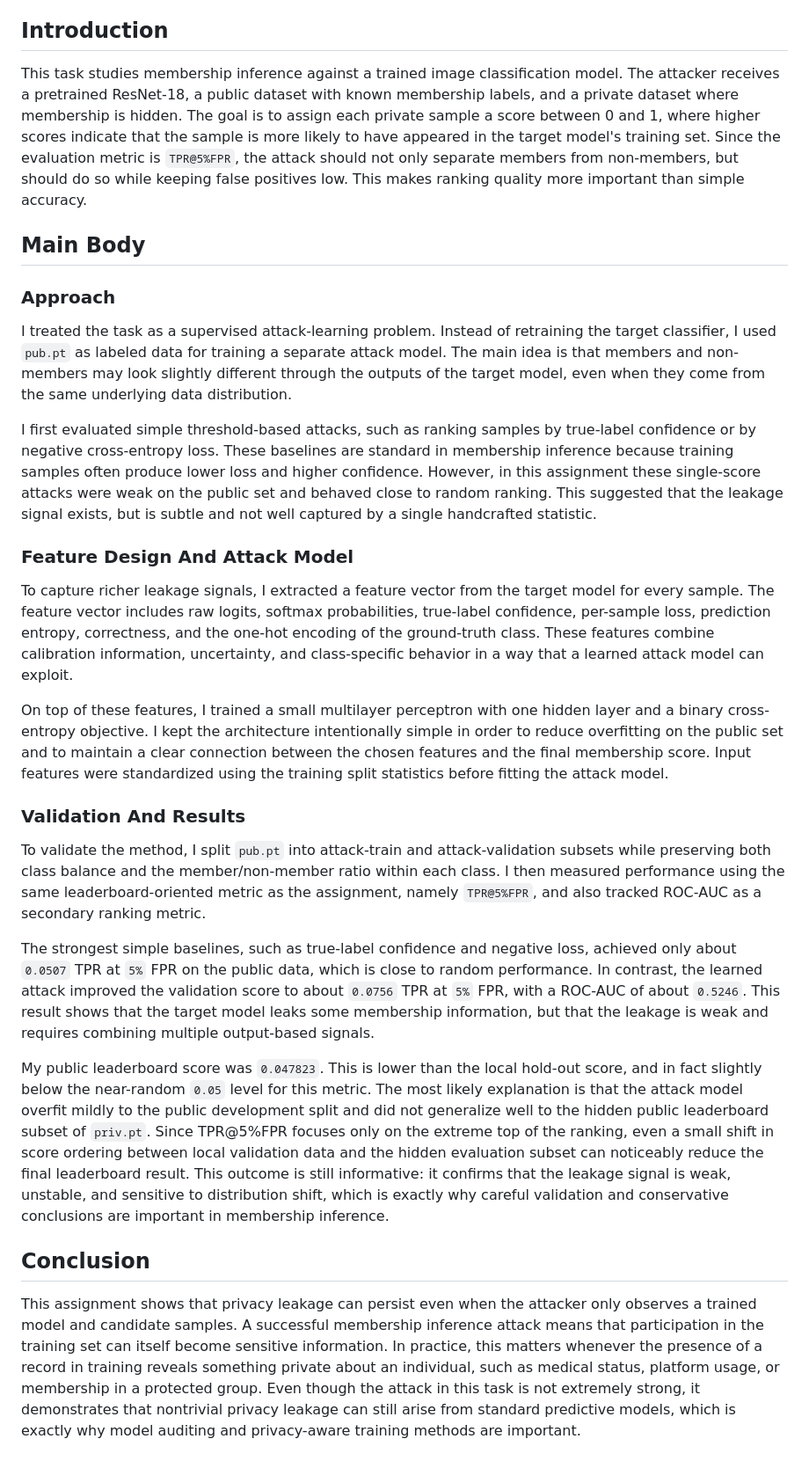
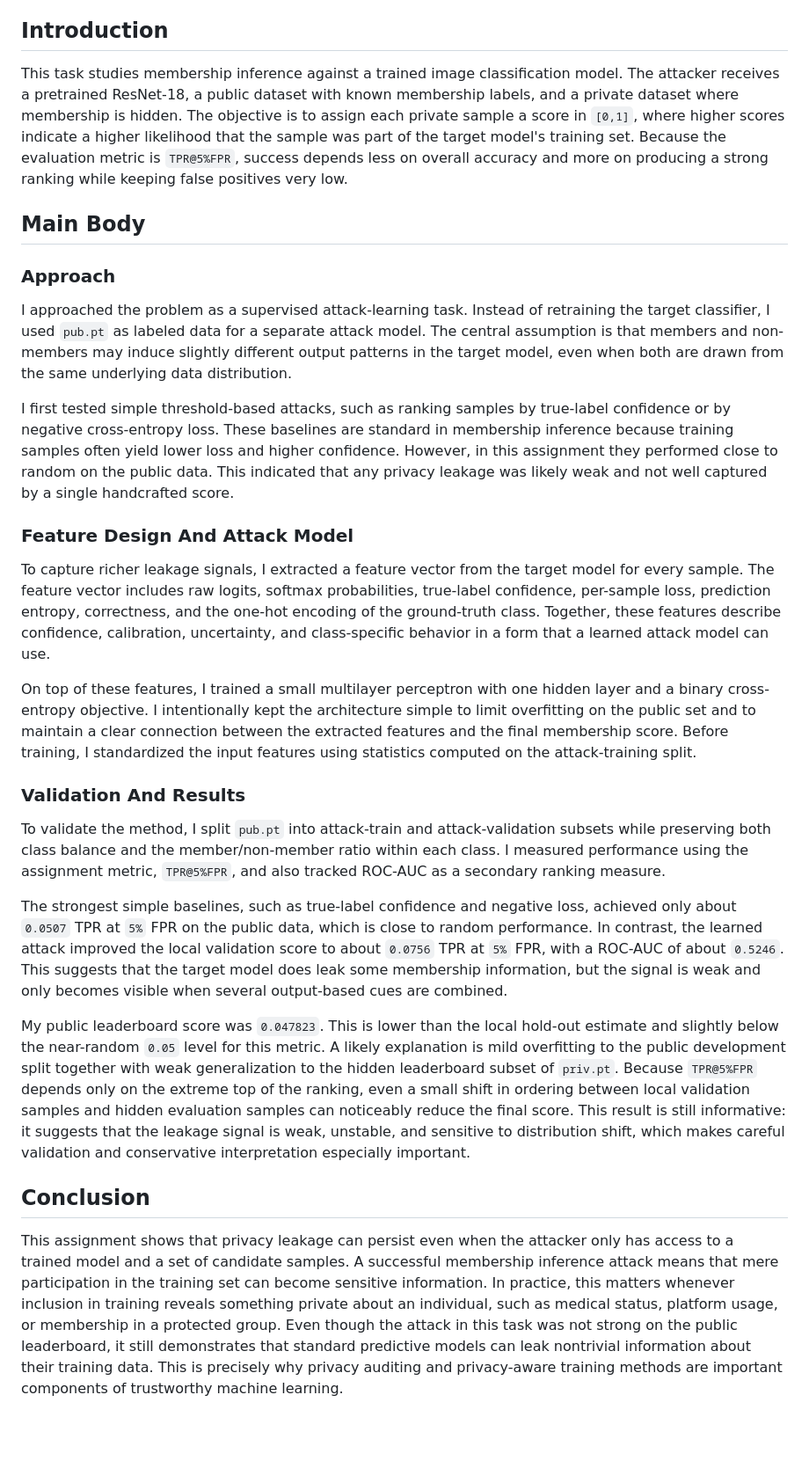
Before and after one commit to mayankmalhan123/-Membership-Inference-Attack_Assignment_1, a Markdown page: REPORT_DRAFT.md, the part around the change. Shown at 88% size. Drawn GitHub-style; blank space fills up the shorter version.

Commit message:
Polish report draft wording

```diff
--- a/REPORT_DRAFT.md
+++ b/REPORT_DRAFT.md
@@ -4,30 +4,30 @@ GitHub repository URL: `https://github.com/mayankmalhan123/-Membership-Inference
 
 ## Introduction
 
-This task studies membership inference against a trained image classification model. The attacker receives a pretrained ResNet-18, a public dataset with known membership labels, and a private dataset where membership is hidden. The goal is to assign each private sample a score between 0 and 1, where higher scores indicate that the sample is more likely to have appeared in the target model's training set. Since the evaluation metric is `TPR@5%FPR`, the attack should not only separate members from non-members, but should do so while keeping false positives low. This makes ranking quality more important than simple accuracy.
+This task studies membership inference against a trained image classification model. The attacker receives a pretrained ResNet-18, a public dataset with known membership labels, and a private dataset where membership is hidden. The objective is to assign each private sample a score in `[0,1]`, where higher scores indicate a higher likelihood that the sample was part of the target model's training set. Because the evaluation metric is `TPR@5%FPR`, success depends less on overall accuracy and more on producing a strong ranking while keeping false positives very low.
 
 ## Main Body
 
 ### Approach
 
-I treated the task as a supervised attack-learning problem. Instead of retraining the target classifier, I used `pub.pt` as labeled data for training a separate attack model. The main idea is that members and non-members may look slightly different through the outputs of the target model, even when they come from the same underlying data distribution.
+I approached the problem as a supervised attack-learning task. Instead of retraining the target classifier, I used `pub.pt` as labeled data for a separate attack model. The central assumption is that members and non-members may induce slightly different output patterns in the target model, even when both are drawn from the same underlying data distribution.
 
-I first evaluated simple threshold-based attacks, such as ranking samples by true-label confidence or by negative cross-entropy loss. These baselines are standard in membership inference because training samples often produce lower loss and higher confidence. However, in this assignment these single-score attacks were weak on the public set and behaved close to random ranking. This suggested that the leakage signal exists, but is subtle and not well captured by a single handcrafted statistic.
+I first tested simple threshold-based attacks, such as ranking samples by true-label confidence or by negative cross-entropy loss. These baselines are standard in membership inference because training samples often yield lower loss and higher confidence. However, in this assignment they performed close to random on the public data. This indicated that any privacy leakage was likely weak and not well captured by a single handcrafted score.
 
 ### Feature Design And Attack Model
 
-To capture richer leakage signals, I extracted a feature vector from the target model for every sample. The feature vector includes raw logits, softmax probabilities, true-label confidence, per-sample loss, prediction entropy, correctness, and the one-hot encoding of the ground-truth class. These features combine calibration information, uncertainty, and class-specific behavior in a way that a learned attack model can exploit.
+To capture richer leakage signals, I extracted a feature vector from the target model for every sample. The feature vector includes raw logits, softmax probabilities, true-label confidence, per-sample loss, prediction entropy, correctness, and the one-hot encoding of the ground-truth class. Together, these features describe confidence, calibration, uncertainty, and class-specific behavior in a form that a learned attack model can use.
 
-On top of these features, I trained a small multilayer perceptron with one hidden layer and a binary cross-entropy objective. I kept the architecture intentionally simple in order to reduce overfitting on the public set and to maintain a clear connection between the chosen features and the final membership score. Input features were standardized using the training split statistics before fitting the attack model.
+On top of these features, I trained a small multilayer perceptron with one hidden layer and a binary cross-entropy objective. I intentionally kept the architecture simple to limit overfitting on the public set and to maintain a clear connection between the extracted features and the final membership score. Before training, I standardized the input features using statistics computed on the attack-training split.
 
 ### Validation And Results
 
-To validate the method, I split `pub.pt` into attack-train and attack-validation subsets while preserving both class balance and the member/non-member ratio within each class. I then measured performance using the same leaderboard-oriented metric as the assignment, namely `TPR@5%FPR`, and also tracked ROC-AUC as a secondary ranking metric.
+To validate the method, I split `pub.pt` into attack-train and attack-validation subsets while preserving both class balance and the member/non-member ratio within each class. I measured performance using the assignment metric, `TPR@5%FPR`, and also tracked ROC-AUC as a secondary ranking measure.
 
-The strongest simple baselines, such as true-label confidence and negative loss, achieved only about `0.0507` TPR at `5%` FPR on the public data, which is close to random performance. In contrast, the learned attack improved the validation score to about `0.0756` TPR at `5%` FPR, with a ROC-AUC of about `0.5246`. This result shows that the target model leaks some membership information, but that the leakage is weak and requires combining multiple output-based signals.
+The strongest simple baselines, such as true-label confidence and negative loss, achieved only about `0.0507` TPR at `5%` FPR on the public data, which is close to random performance. In contrast, the learned attack improved the local validation score to about `0.0756` TPR at `5%` FPR, with a ROC-AUC of about `0.5246`. This suggests that the target model does leak some membership information, but the signal is weak and only becomes visible when several output-based cues are combined.
 
-My public leaderboard score was `0.047823`. This is lower than the local hold-out score, and in fact slightly below the near-random `0.05` level for this metric. The most likely explanation is that the attack model overfit mildly to the public development split and did not generalize well to the hidden public leaderboard subset of `priv.pt`. Since TPR@5%FPR focuses only on the extreme top of the ranking, even a small shift in score ordering between local validation data and the hidden evaluation subset can noticeably reduce the final leaderboard result. This outcome is still informative: it confirms that the leakage signal is weak, unstable, and sensitive to distribution shift, which is exactly why careful validation and conservative conclusions are important in membership inference.
+My public leaderboard score was `0.047823`. This is lower than the local hold-out estimate and slightly below the near-random `0.05` level for this metric. A likely explanation is mild overfitting to the public development split together with weak generalization to the hidden leaderboard subset of `priv.pt`. Because `TPR@5%FPR` depends only on the extreme top of the ranking, even a small shift in ordering between local validation samples and hidden evaluation samples can noticeably reduce the final score. This result is still informative: it suggests that the leakage signal is weak, unstable, and sensitive to distribution shift, which makes careful validation and conservative interpretation especially important.
 
 ## Conclusion
 
-This assignment shows that privacy leakage can persist even when the attacker only observes a trained model and candidate samples. A successful membership inference attack means that participation in the training set can itself become sensitive information. In practice, this matters whenever the presence of a record in training reveals something private about an individual, such as medical status, platform usage, or membership in a protected group. Even though the attack in this task is not extremely strong, it demonstrates that nontrivial privacy leakage can still arise from standard predictive models, which is exactly why model auditing and privacy-aware training methods are important.
+This assignment shows that privacy leakage can persist even when the attacker only has access to a trained model and a set of candidate samples. A successful membership inference attack means that mere participation in the training set can become sensitive information. In practice, this matters whenever inclusion in training reveals something private about an individual, such as medical status, platform usage, or membership in a protected group. Even though the attack in this task was not strong on the public leaderboard, it still demonstrates that standard predictive models can leak nontrivial information about their training data. This is precisely why privacy auditing and privacy-aware training methods are important components of trustworthy machine learning.
```
